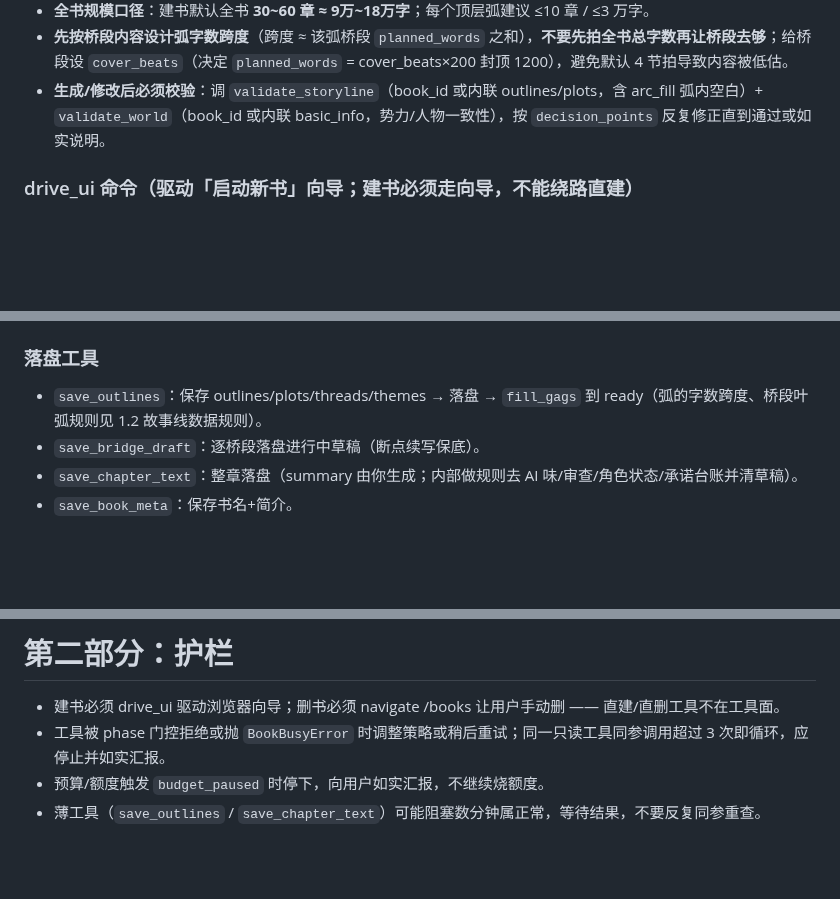
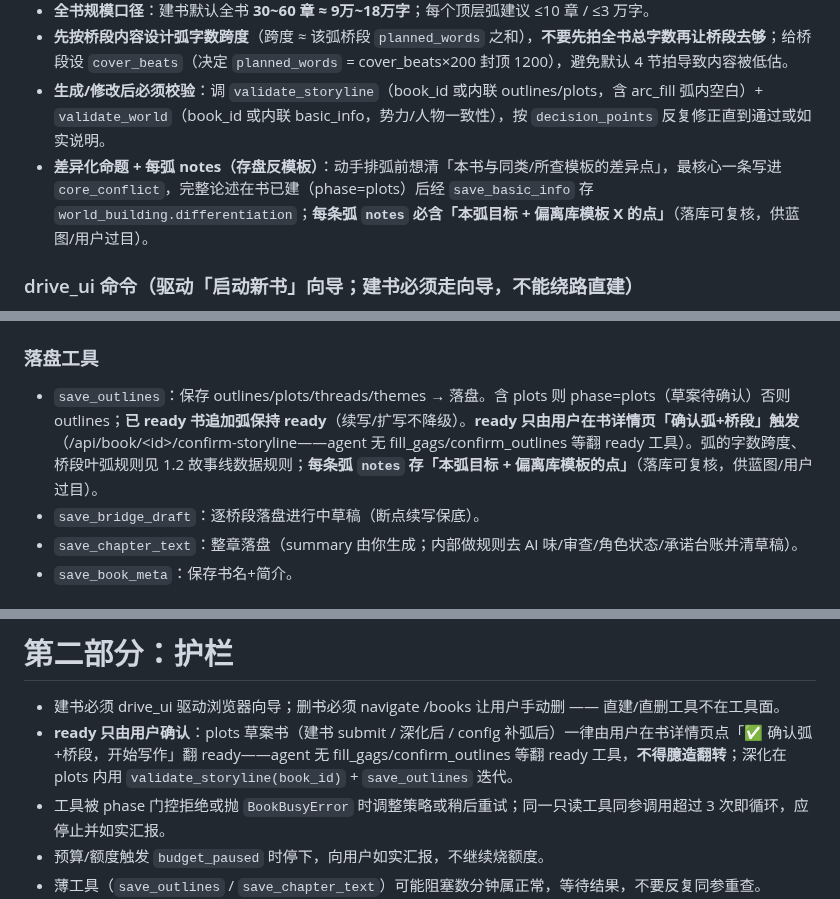
Before and after one commit to xsneser/fiction-factory, a Markdown page: NOVEL_AGENT.md, 3 parts joined by grey strips. Rendered like a GitHub page; blank space fills up the shorter version.

Commit message:
feat(build): 提交后深化段 + ready-仅用户确认 落到 skill/指令层(L1/L2)
- novel-build(dsh): 描述+正文加 深化弧/确认弧 触发词; 提交后段重写为研究式深化
  —— 审差异化(core_conflict/differentiation 存盘) → 补每弧 notes(目标+偏离模板点)
  → validate_storyline(book_id) 回改环 ≥1 轮 → 蓝图汇报(passed+decision_points)
  → 引导用户在书详情页确认; agent 不翻 ready; config 兜底补弧后也走深化
- novel-story(dsh): 前置加 phase=plots(深化确认后); 阶段一去 fill_gags——save_outlines
  落盘(已 ready 保持), 深化+确认后才写作
- NOVEL_AGENT.md: save_outlines 语义(ready 仅用户确认/续写保持)、数据规则补差异化
  命题+每弧 notes 存盘契约、护栏加「ready 只由用户确认」
- 措辞对齐平级独立弧库(peer flatten-arc-storage 已提交的去父子模型)

Co-Authored-By: Claude Code <noreply@anthropic.com>

```diff
--- a/NOVEL_AGENT.md
+++ b/NOVEL_AGENT.md
@@ -53,6 +53,7 @@
 - **全书规模口径**：建书默认全书 **30~60 章 ≈ 9万~18万字**；每个顶层弧建议 ≤10 章 / ≤3 万字。
 - **先按桥段内容设计弧字数跨度**（跨度 ≈ 该弧桥段 `planned_words` 之和），**不要先拍全书总字数再让桥段去够**；给桥段设 `cover_beats`（决定 `planned_words` = cover_beats×200 封顶 1200），避免默认 4 节拍导致内容被低估。
 - **生成/修改后必须校验**：调 `validate_storyline`（book_id 或内联 outlines/plots，含 arc_fill 弧内空白）+ `validate_world`（book_id 或内联 basic_info，势力/人物一致性），按 `decision_points` 反复修正直到通过或如实说明。
+- **差异化命题 + 每弧 notes（存盘反模板）**：动手排弧前想清「本书与同类/所查模板的差异点」，最核心一条写进 `core_conflict`，完整论述在书已建（phase=plots）后经 `save_basic_info` 存 `world_building.differentiation`；**每条弧 `notes` 必含「本弧目标 + 偏离库模板 X 的点」**（落库可复核，供蓝图/用户过目）。
 
 ### drive_ui 命令（驱动「启动新书」向导；建书必须走向导，不能绕路直建）
 - `set_field`：`{field, value}`，field ∈ idea/pen/title/words/borrow_source/borrow_tweak。**`words` = 每章字数（words_per_chapter，默认 3000），不是全书总字数**；全书总字数由弧的 `end_word` 决定，无需单独填。
@@ -90,7 +91,7 @@
   确认后由**页面** POST `/api/scout/ingest` 落库，agent **不要**再自行 `ingest_library_assets` 重复入库。
 
 ### 落盘工具
-- `save_outlines`：保存 outlines/plots/threads/themes → 落盘 → `fill_gags` 到 ready（弧的字数跨度、桥段叶弧规则见 1.2 故事线数据规则）。
+- `save_outlines`：保存 outlines/plots/threads/themes → 落盘。含 plots 则 phase=plots（草案待确认）否则 outlines；**已 ready 书追加弧保持 ready**（续写/扩写不降级）。**ready 只由用户在书详情页「确认弧+桥段」触发**（/api/book/&lt;id&gt;/confirm-storyline——agent 无 fill_gags/confirm_outlines 等翻 ready 工具）。弧的字数跨度、桥段叶弧规则见 1.2 故事线数据规则；**每条弧 `notes` 存「本弧目标 + 偏离库模板的点」**（落库可复核，供蓝图/用户过目）。
 - `save_bridge_draft`：逐桥段落盘进行中草稿（断点续写保底）。
 - `save_chapter_text`：整章落盘（summary 由你生成；内部做规则去 AI 味/审查/角色状态/承诺台账并清草稿）。
 - `save_book_meta`：保存书名+简介。
@@ -112,6 +113,7 @@
 # 第二部分：护栏
 
 - 建书必须 drive_ui 驱动浏览器向导；删书必须 navigate /books 让用户手动删 —— 直建/直删工具不在工具面。
+- **ready 只由用户确认**：plots 草案书（建书 submit / 深化后 / config 补弧后）一律由用户在书详情页点「✅ 确认弧+桥段，开始写作」翻 ready——agent 无 fill_gags/confirm_outlines 等翻 ready 工具，**不得臆造翻转**；深化在 plots 内用 `validate_storyline(book_id)` + `save_outlines` 迭代。
 - 工具被 phase 门控拒绝或抛 `BookBusyError` 时调整策略或稍后重试；同一只读工具同参调用超过 3 次即循环，应停止并如实汇报。
 - 预算/额度触发 `budget_paused` 时停下，向用户如实汇报，不继续烧额度。
 - 薄工具（`save_outlines` / `save_chapter_text`）可能阻塞数分钟属正常，等待结果，不要反复同参重查。
```
Also changed, not shown: 2 other files.
